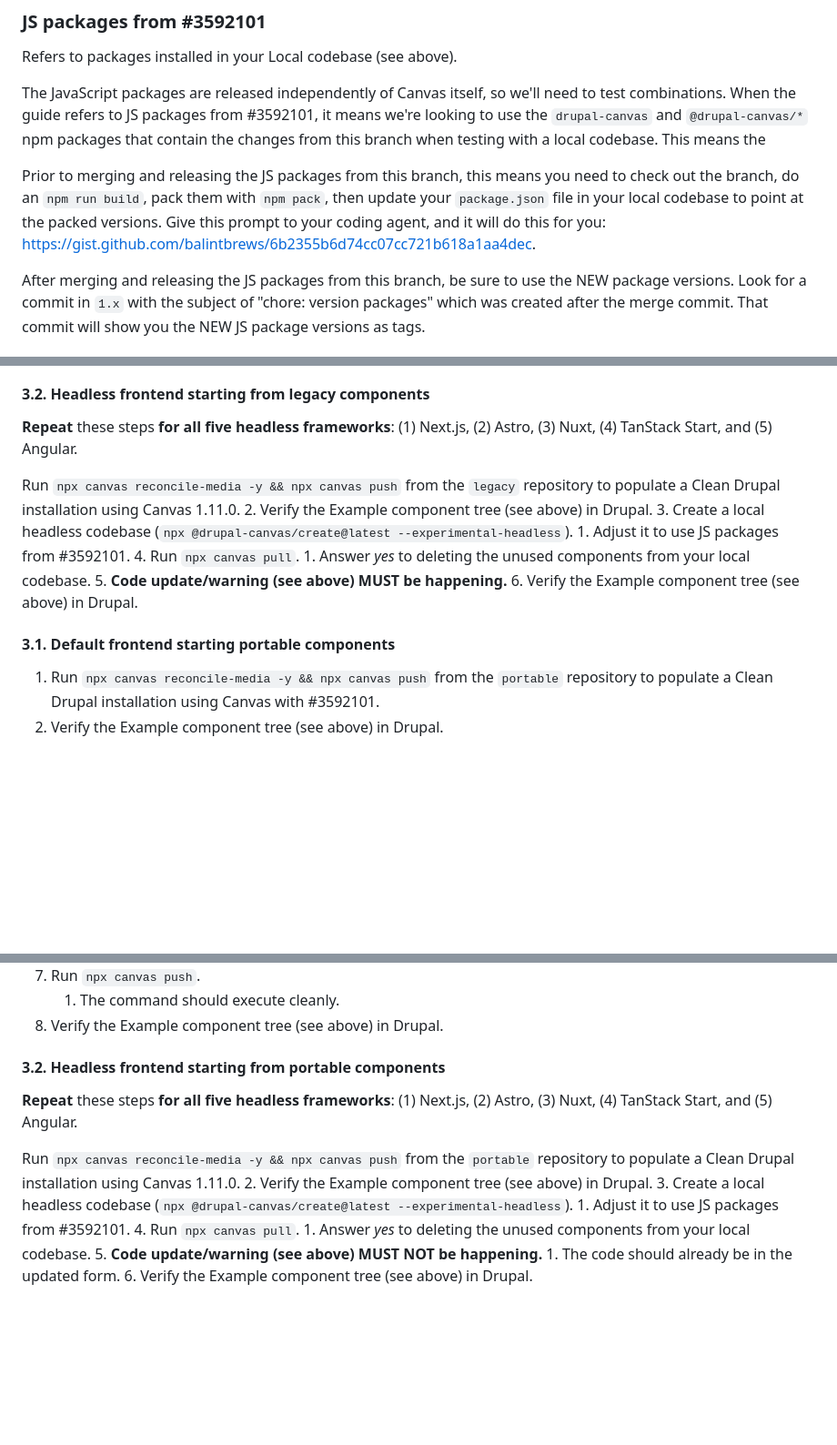
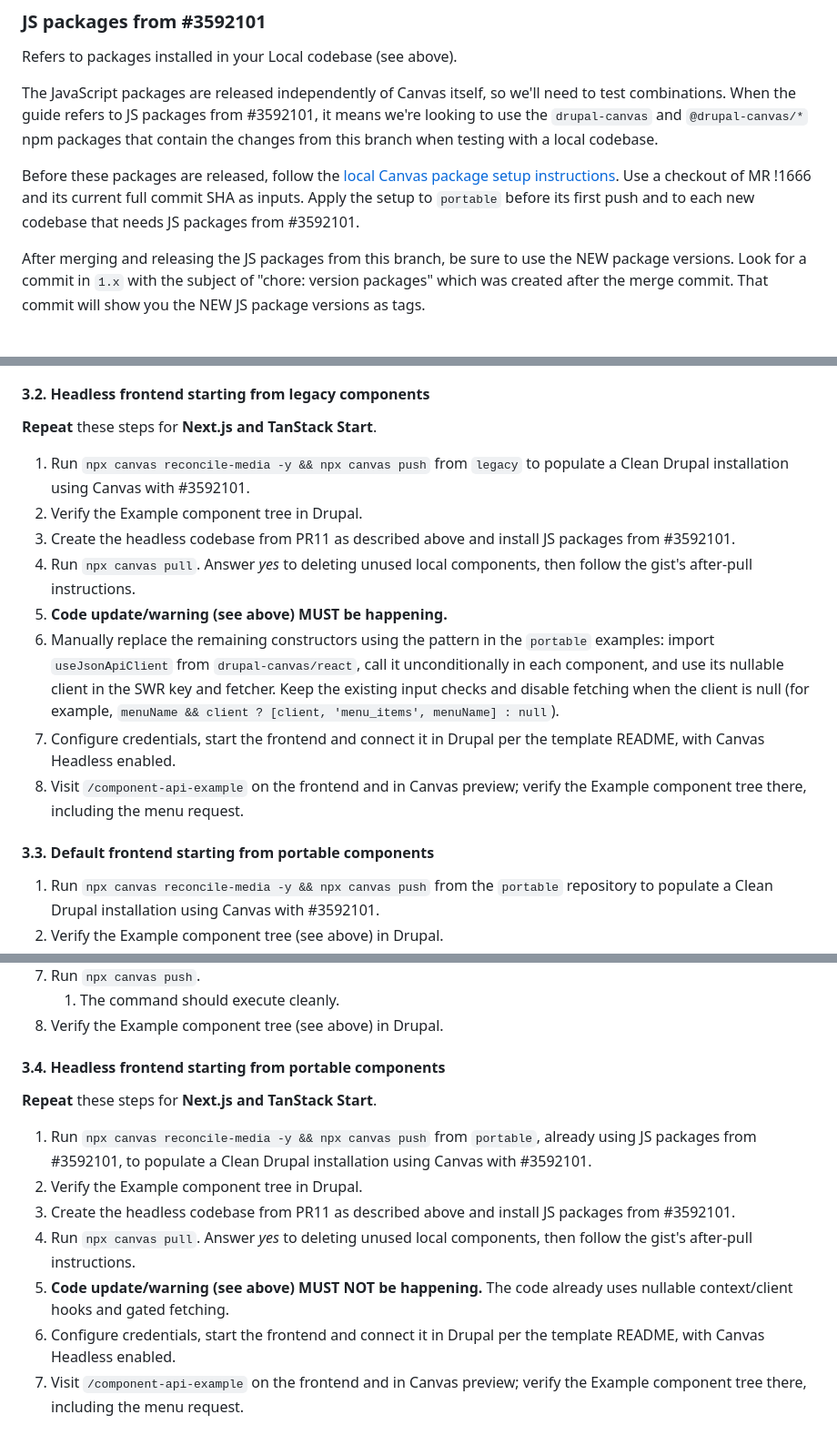
Before and after one commit to balintbrews/canvas-dev-artifacts, a Markdown page: 3592101/testing-guide.md, 3 parts joined by grey strips. Shown at 91% size. GitHub-like rendering; blank space fills up the shorter version.

Commit message:
docs(3592101): checkpoint testing guide updates

```diff
--- a/3592101/testing-guide.md
+++ b/3592101/testing-guide.md
@@ -41,13 +43,13 @@ The JavaScript packages are released independently of Canvas itself, so we'll
 need to test combinations. When the guide refers to JS packages from #3592101,
 it means we're looking to use the `drupal-canvas` and `@drupal-canvas/*` npm
 packages that contain the changes from this branch when testing with a local
-codebase. This means the
+codebase.
 
-Prior to merging and releasing the JS packages from this branch, this means you
-need to check out the branch, do an `npm run build`, pack them with `npm pack`,
-then update your `package.json` file in your local codebase to point at the
-packed versions. Give this prompt to your coding agent, and it will do this for
-you: https://gist.github.com/balintbrews/6b2355b6d74cc07cc721b618a1aa4dec.
+Before these packages are released, follow the
+[local Canvas package setup instructions](https://gist.github.com/balintbrews/6b2355b6d74cc07cc721b618a1aa4dec).
+Use a checkout of MR !1666 and its current full commit SHA as inputs. Apply the
+setup to `portable` before its first push and to each new codebase that needs JS
+packages from #3592101.
 
 After merging and releasing the JS packages from this branch, be sure to use the
 NEW package versions. Look for a commit in `1.x` with the subject of "chore:
@@ -226,20 +251,28 @@ here.
 
 #### 3.2. Headless frontend starting from legacy components
 
-**Repeat** these steps **for all five headless frameworks**: (1) Next.js, (2)
-Astro, (3) Nuxt, (4) TanStack Start, and (5) Angular.
+**Repeat** these steps for **Next.js and TanStack Start**.
 
-Run `npx canvas reconcile-media -y && npx canvas push` from the `legacy`
-repository to populate a Clean Drupal installation using Canvas 1.11.0. 2.
-Verify the Example component tree (see above) in Drupal. 3. Create a local
-headless codebase
-(`npx @drupal-canvas/create@latest --experimental-headless`). 1. Adjust it to
-use JS packages from #3592101. 4. Run `npx canvas pull`. 1. Answer _yes_ to
-deleting the unused components from your local codebase. 5. **Code
-update/warning (see above) MUST be happening.** 6. Verify the Example component
-tree (see above) in Drupal.
+1. Run `npx canvas reconcile-media -y && npx canvas push` from `legacy` to
+   populate a Clean Drupal installation using Canvas with #3592101.
+2. Verify the Example component tree in Drupal.
+3. Create the headless codebase from PR11 as described above and install JS
+   packages from #3592101.
+4. Run `npx canvas pull`. Answer _yes_ to deleting unused local components, then
+   follow the gist's after-pull instructions.
+5. **Code update/warning (see above) MUST be happening.**
+6. Manually replace the remaining constructors using the pattern in the
+   `portable` examples: import `useJsonApiClient` from `drupal-canvas/react`,
+   call it unconditionally in each component, and use its nullable client in the
+   SWR key and fetcher. Keep the existing input checks and disable fetching when
+   the client is null (for example,
+   `menuName && client ? [client, 'menu_items', menuName] : null`).
+7. Configure credentials, start the frontend and connect it in Drupal per the
+   template README, with Canvas Headless enabled.
+8. Visit `/component-api-example` on the frontend and in Canvas preview; verify
+   the Example component tree there, including the menu request.
 
-#### 3.1. Default frontend starting portable components
+#### 3.3. Default frontend starting from portable components
 
 1. Run `npx canvas reconcile-media -y && npx canvas push` from the `portable`
    repository to populate a Clean Drupal installation using Canvas with
@@ -255,18 +288,21 @@ tree (see above) in Drupal.
    1. The command should execute cleanly.
 8. Verify the Example component tree (see above) in Drupal.
 
-#### 3.2. Headless frontend starting from portable components
+#### 3.4. Headless frontend starting from portable components
 
-**Repeat** these steps **for all five headless frameworks**: (1) Next.js, (2)
-Astro, (3) Nuxt, (4) TanStack Start, and (5) Angular.
+**Repeat** these steps for **Next.js and TanStack Start**.
 
-Run `npx canvas reconcile-media -y && npx canvas push` from the `portable`
-repository to populate a Clean Drupal installation using Canvas 1.11.0. 2.
-Verify the Example component tree (see above) in Drupal. 3. Create a local
-headless codebase
-(`npx @drupal-canvas/create@latest --experimental-headless`). 1. Adjust it to
-use JS packages from #3592101. 4. Run `npx canvas pull`. 1. Answer _yes_ to
-deleting the unused components from your local codebase. 5. **Code
-update/warning (see above) MUST NOT be happening.** 1. The code should already
-be in the updated form. 6. Verify the Example component tree (see above) in
-Drupal.
+1. Run `npx canvas reconcile-media -y && npx canvas push` from `portable`,
+   already using JS packages from #3592101, to populate a Clean Drupal
+   installation using Canvas with #3592101.
+2. Verify the Example component tree in Drupal.
+3. Create the headless codebase from PR11 as described above and install JS
+   packages from #3592101.
+4. Run `npx canvas pull`. Answer _yes_ to deleting unused local components, then
+   follow the gist's after-pull instructions.
+5. **Code update/warning (see above) MUST NOT be happening.** The code already
+   uses nullable context/client hooks and gated fetching.
+6. Configure credentials, start the frontend and connect it in Drupal per the
+   template README, with Canvas Headless enabled.
+7. Visit `/component-api-example` on the frontend and in Canvas preview; verify
+   the Example component tree there, including the menu request.
```
Also changed, not shown: other parts of 3592101/testing-guide.md (+33 -8 lines).
